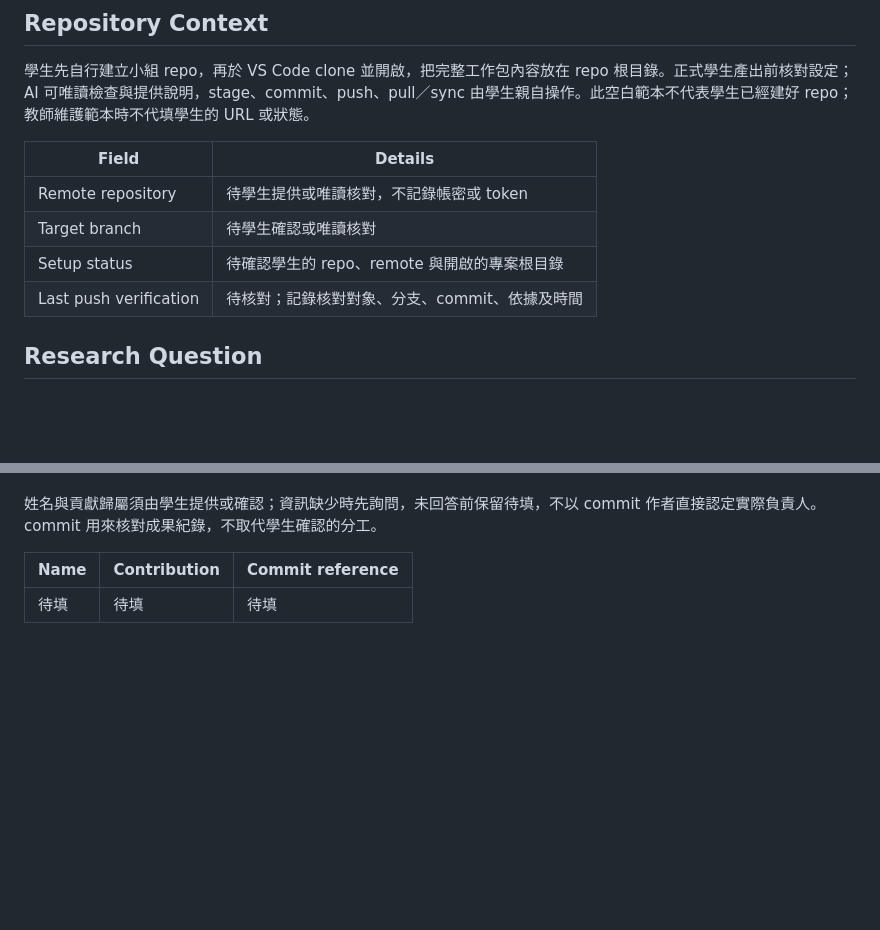
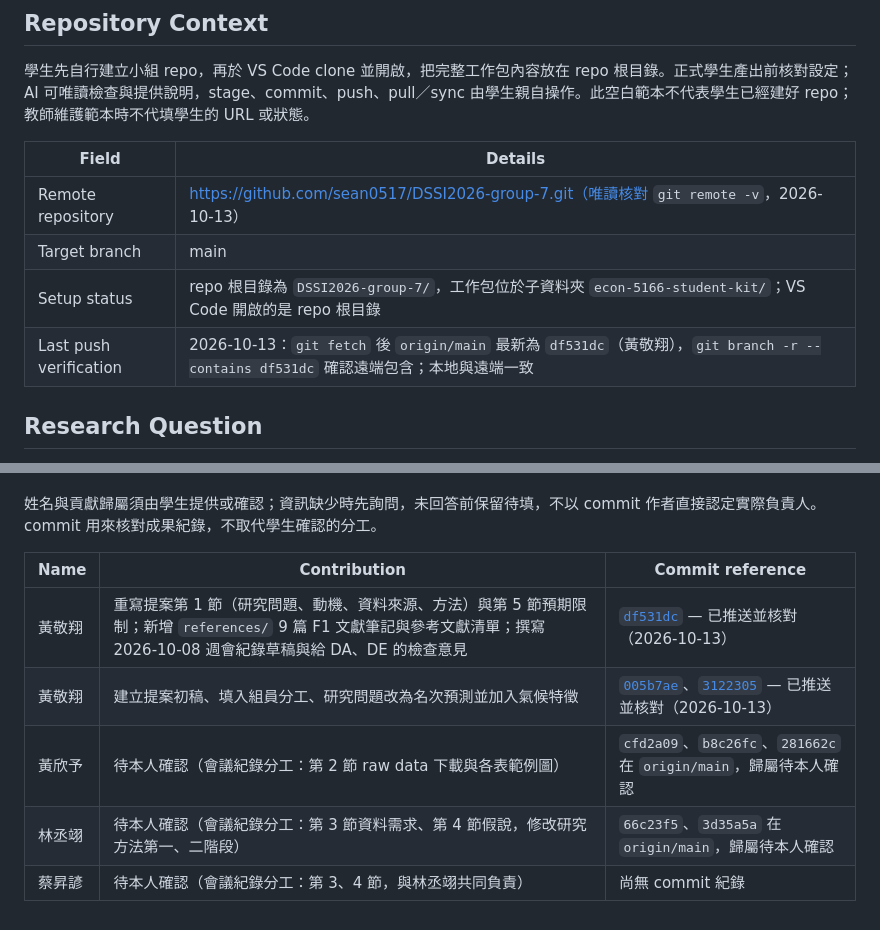
Before and after one commit to sean0517/DSSI2026-group-7, a Markdown page: econ-5166-student-kit/PROJECT.md, 2 parts joined by grey strips. Rendered like a GitHub page; blank space fills up the shorter version.

```diff
--- a/econ-5166-student-kit/PROJECT.md
+++ b/econ-5166-student-kit/PROJECT.md
@@ -8,10 +8,10 @@
 
 | Field | Details |
 | --- | --- |
-| Remote repository | 待學生提供或唯讀核對，不記錄帳密或 token |
-| Target branch | 待學生確認或唯讀核對 |
-| Setup status | 待確認學生的 repo、remote 與開啟的專案根目錄 |
-| Last push verification | 待核對；記錄核對對象、分支、commit、依據及時間 |
+| Remote repository | https://github.com/sean0517/DSSI2026-group-7.git（唯讀核對 `git remote -v`，2026-10-13） |
+| Target branch | main |
+| Setup status | repo 根目錄為 `DSSI2026-group-7/`，工作包位於子資料夾 `econ-5166-student-kit/`；VS Code 開啟的是 repo 根目錄 |
+| Last push verification | 2026-10-13：`git fetch` 後 `origin/main` 最新為 `df531dc`（黃敬翔），`git branch -r --contains df531dc` 確認遠端包含；本地與遠端一致 |
 
 ## Research Question
 
@@ -79,4 +79,8 @@ AI 只整理學生提供或明確確認的姓名與工作，不自行指派 PM
 
 | Name | Contribution | Commit reference |
 | --- | --- | --- |
-| 待填 | 待填 | 待填 |
+| 黃敬翔 | 重寫提案第 1 節（研究問題、動機、資料來源、方法）與第 5 節預期限制；新增 `references/` 9 篇 F1 文獻筆記與參考文獻清單；撰寫 2026-10-08 週會紀錄草稿與給 DA、DE 的檢查意見 | [`df531dc`](https://github.com/sean0517/DSSI2026-group-7/commit/df531dc) — 已推送並核對（2026-10-13） |
+| 黃敬翔 | 建立提案初稿、填入組員分工、研究問題改為名次預測並加入氣候特徵 | [`005b7ae`](https://github.com/sean0517/DSSI2026-group-7/commit/005b7ae)、[`3122305`](https://github.com/sean0517/DSSI2026-group-7/commit/3122305) — 已推送並核對（2026-10-13） |
+| 黃欣予 | 待本人確認（會議紀錄分工：第 2 節 raw data 下載與各表範例圖） | `cfd2a09`、`b8c26fc`、`281662c` 在 `origin/main`，歸屬待本人確認 |
+| 林丞翊 | 待本人確認（會議紀錄分工：第 3 節資料需求、第 4 節假說，修改研究方法第一、二階段） | `66c23f5`、`3d35a5a` 在 `origin/main`，歸屬待本人確認 |
+| 蔡昇諺 | 待本人確認（會議紀錄分工：第 3、4 節，與林丞翊共同負責） | 尚無 commit 紀錄 |
```
Also changed, not shown: econ-5166-student-kit/report/2026-10-08-weekly-meeting.md (+11 -6 lines).
